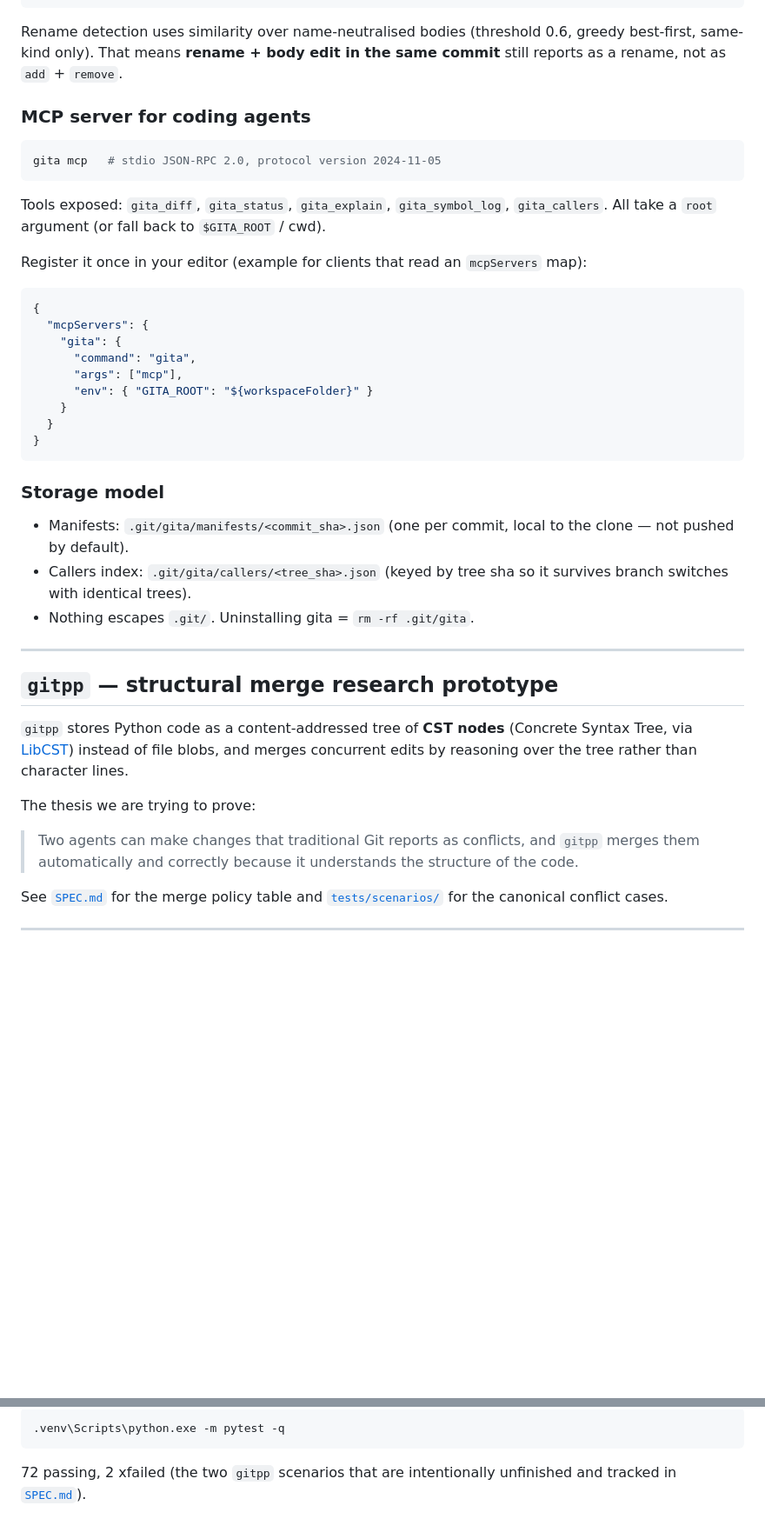
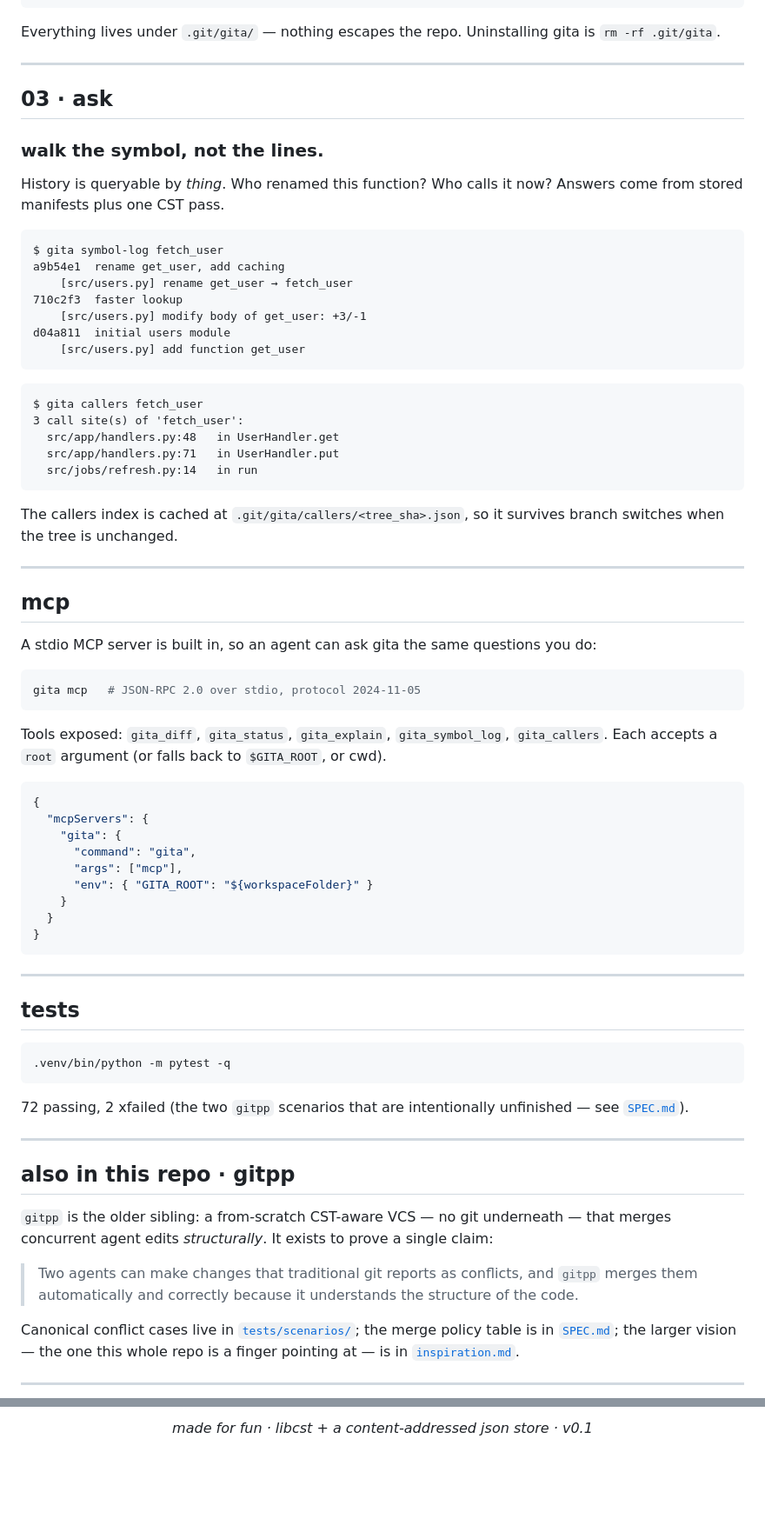
Before and after one commit to DevPranjal/gita, a Markdown page: README.md, 2 parts joined by grey strips. Shown at 87% size. Rendered like a GitHub page; blank space fills up the shorter version.

Commit message:
readme: pillars-page aesthetic

````diff
--- a/README.md
+++ b/README.md
@@ -67,22 +109,53 @@ diff:
 }
 ```
 
-Rename detection uses similarity over name-neutralised bodies (threshold 0.6,
-greedy best-first, same-kind only). That means **rename + body edit in the
-same commit** still reports as a rename, not as `add` + `remove`.
+Everything lives under `.git/gita/` — nothing escapes the repo. Uninstalling
+gita is `rm -rf .git/gita`.
 
-### MCP server for coding agents
+---
 
-```powershell
-gita mcp   # stdio JSON-RPC 2.0, protocol version 2024-11-05
+## 03 · ask
+
+### walk the symbol, not the lines.
+
+History is queryable by *thing*. Who renamed this function? Who calls it now?
+Answers come from stored manifests plus one CST pass.
+
+```text
+$ gita symbol-log fetch_user
+a9b54e1  rename get_user, add caching
+    [src/users.py] rename get_user → fetch_user
+710c2f3  faster lookup
+    [src/users.py] modify body of get_user: +3/-1
+d04a811  initial users module
+    [src/users.py] add function get_user
+```
+
+```text
+$ gita callers fetch_user
+3 call site(s) of 'fetch_user':
+  src/app/handlers.py:48   in UserHandler.get
+  src/app/handlers.py:71   in UserHandler.put
+  src/jobs/refresh.py:14   in run
+```
+
+The callers index is cached at `.git/gita/callers/<tree_sha>.json`, so it
+survives branch switches when the tree is unchanged.
+
+---
+
+## mcp
+
+A stdio MCP server is built in, so an agent can ask gita the same questions
+you do:
+
+```sh
+gita mcp   # JSON-RPC 2.0 over stdio, protocol 2024-11-05
 ```
 
 Tools exposed: `gita_diff`, `gita_status`, `gita_explain`, `gita_symbol_log`,
-`gita_callers`. All take a `root` argument (or fall back to `$GITA_ROOT` /
-cwd).
-
-Register it once in your editor (example for clients that read an
-`mcpServers` map):
+`gita_callers`. Each accepts a `root` argument (or falls back to
+`$GITA_ROOT`, or cwd).
 
 ```json
 {
@@ -96,30 +169,33 @@ Register it once in your editor (example for clients that read an
 }
 ```
 
-### Storage model
+---
 
-- Manifests: `.git/gita/manifests/<commit_sha>.json` (one per commit, local
-  to the clone — not pushed by default).
-- Callers index: `.git/gita/callers/<tree_sha>.json` (keyed by tree sha so it
-  survives branch switches with identical trees).
-- Nothing escapes `.git/`. Uninstalling gita = `rm -rf .git/gita`.
+## tests
+
+```sh
+.venv/bin/python -m pytest -q
+```
+
+72 passing, 2 xfailed (the two `gitpp` scenarios that are intentionally
+unfinished — see [`SPEC.md`](./SPEC.md)).
 
 ---
 
-## `gitpp` — structural merge research prototype
+## also in this repo · gitpp
 
-`gitpp` stores Python code as a content-addressed tree of **CST nodes**
-(Concrete Syntax Tree, via [LibCST]) instead of file blobs, and merges
-concurrent edits by reasoning over the tree rather than character lines.
+`gitpp` is the older sibling: a from-scratch CST-aware VCS — no git
+underneath — that merges concurrent agent edits *structurally*. It exists to
+prove a single claim:
 
-The thesis we are trying to prove:
-
-> Two agents can make changes that traditional Git reports as conflicts, and
+> Two agents can make changes that traditional git reports as conflicts, and
 > `gitpp` merges them automatically and correctly because it understands the
 > structure of the code.
 
-See [`SPEC.md`](./SPEC.md) for the merge policy table and
-[`tests/scenarios/`](./tests/scenarios/) for the canonical conflict cases.
+Canonical conflict cases live in [`tests/scenarios/`](./tests/scenarios/);
+the merge policy table is in [`SPEC.md`](./SPEC.md); the larger vision —
+the one this whole repo is a finger pointing at — is in
+[`inspiration.md`](./inspiration.md).
 
 ---
 
@@ -127,9 +203,4 @@ See [`SPEC.md`](./SPEC.md) for the merge policy table and
 
-```powershell
-.venv\Scripts\python.exe -m pytest -q
-```
+*made for fun · libcst + a content-addressed json store · v0.1*
 
-72 passing, 2 xfailed (the two `gitpp` scenarios that are intentionally
-unfinished and tracked in [`SPEC.md`](./SPEC.md)).
-
-[LibCST]: https://libcst.readthedocs.io/
+</div>
````
Also changed, not shown: other parts of README.md (+73 -31 lines).
